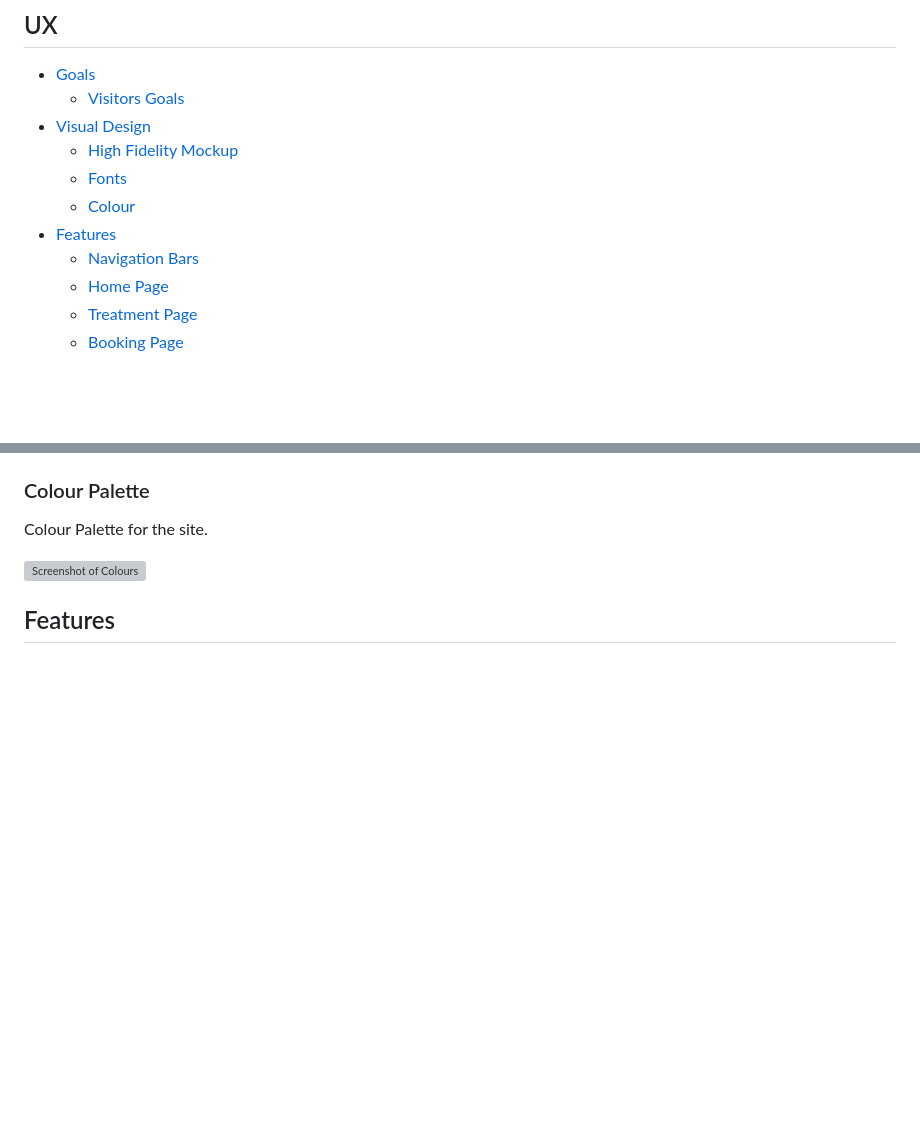
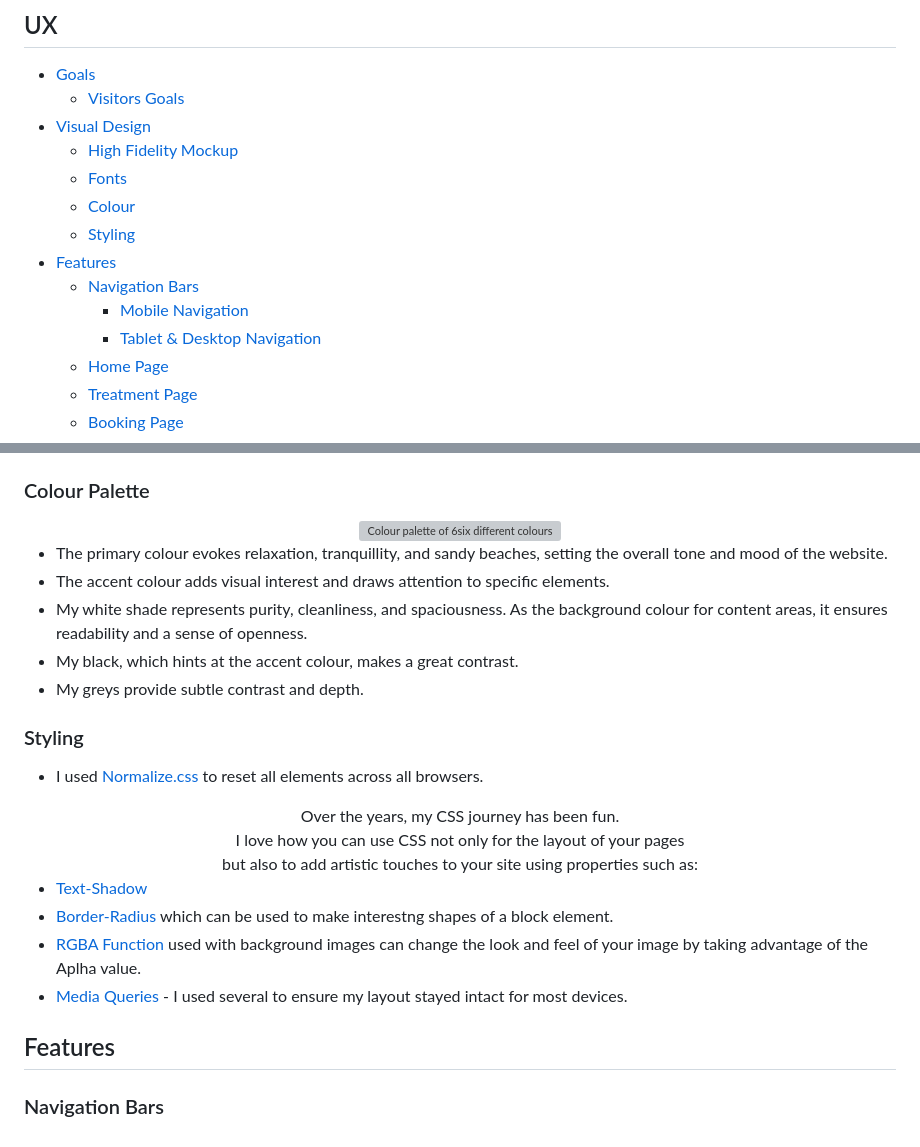
Before and after one commit to SamAtkinsonModeste/ci-p-one-zen-oasis-spa, a Markdown page: README.md, 2 parts joined by grey strips. GitHub-like rendering; blank space fills up the shorter version; grey boxes are pictures that could not be loaded.

Commit message:
doc: UX sections up to styling done

```diff
--- a/README.md
+++ b/README.md
@@ -32,8 +32,11 @@
   - [High Fidelity Mockup](#high-fidelity-mockup)
   - [Fonts](#fonts)
   - [Colour](#colour-palette)
+  - [Styling](#styling)
 - [Features](#features)
   - [Navigation Bars](#naviagation-bars)
+    - [Mobile Navigation](mobile-navigation)
+    - [Tablet & Desktop Navigation](tablet-desktop-navigation)
   - [Home Page](#home-page)
   - [Treatment Page](#treatment-page)
   - [Booking Page ](#booking-page)
@@ -78,7 +85,29 @@ With a clear idea of the site's look, I went straight to a high-fidelity mockup
 ### Colour Palette
 
-Colour Palette for the site.
+<div align="center">
+  <img src="assets/images/color-palette.png" alt="Colour palette of 6six different colours">
+</div>
 
-![Screenshot of Colours](assets/images/color-palette.png)
+- The primary colour evokes relaxation, tranquillity, and sandy beaches, setting the overall tone and mood of the website.
+- The accent colour adds visual interest and draws attention to specific elements.
+- My white shade represents purity, cleanliness, and spaciousness. As the background colour for content areas, it ensures readability and a sense of openness.
+- My black, which hints at the accent colour, makes a great contrast.
+- My greys provide subtle contrast and depth.
+
+### Styling
+
+- I used [Normalize.css](https://necolas.github.io/normalize.css/) to reset all elements across all browsers.
+
+<div align="center">
+Over the years, my CSS journey has been fun.<br>
+I love how you can use CSS not only for the layout of your pages <br> but also to add artistic touches to your site using properties such as:
+ </div>
+
+- [Text-Shadow](https://www.w3schools.com/cssref/css3_pr_text-shadow.php)
+- [Border-Radius](https://www.w3schools.com/cssref/css3_pr_border-radius.php) which can be used to make interestng shapes of a block element.
+- [RGBA Function](https://css-tricks.com/the-power-of-rgba/) used with background images can change the look and feel of your image by taking advantage of the Aplha value.
+- [Media Queries](https://www.w3schools.com/cssref/css3_pr_mediaquery.php) - I used several to ensure my layout stayed intact for most devices.
 
 ## Features
+
+### Navigation Bars
```
Also changed, not shown: other parts of README.md (+8 -4 lines).
